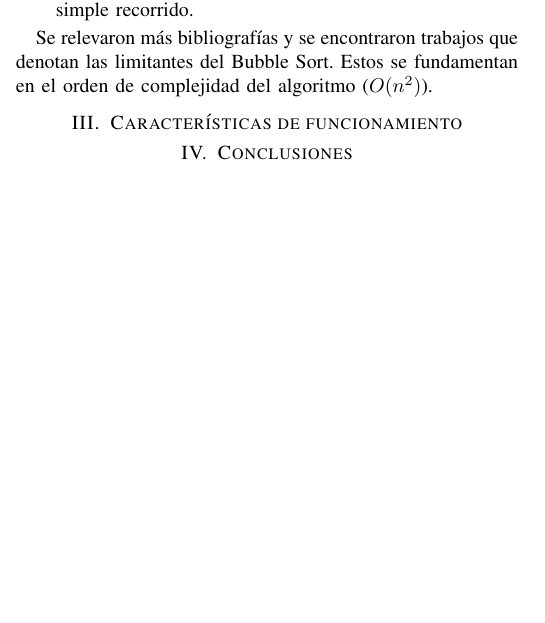
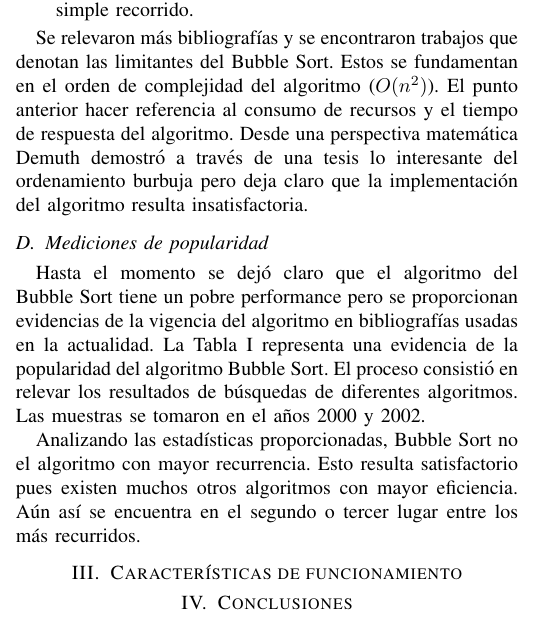
Before and after one commit to guanucoluis/ESE, a LaTeX paper (trunk/Alg/rev-paper/bare_conf.tex): part of one column of the page before the commit and part of one column of page 1 of 2 after it, cut so that both start at the same text, the shorter picture padded with empty space. Compiled offline with pdfLaTeX.

Commit message:
Nuevos cambios

```diff
--- a/trunk/Alg/rev-paper/bare_conf.tex
+++ b/trunk/Alg/rev-paper/bare_conf.tex
@@ -142,4 +142,19 @@ tiempo para completar un simple recorrido.
 
 Se relevaron más bibliografías y se encontraron trabajos que denotan
 las limitantes del Bubble Sort. Estos se fundamentan en el orden de
-complejidad del algoritmo ($O(n^2)$).
+complejidad del algoritmo ($O(n^2)$). El punto anterior hacer
+referencia al consumo de recursos y el tiempo de respuesta del
+algoritmo. Desde una perspectiva matemática Demuth demostró a través
+de una tesis lo interesante del ordenamiento burbuja pero deja claro
+que la implementación del algoritmo resulta insatisfactoria.
+
+\subsection{Mediciones de popularidad}
+\label{sec:orig-med-pop}
+
+Hasta el momento se dejó claro que el algoritmo del Bubble Sort tiene
+un pobre performance pero se proporcionan evidencias de la vigencia
+del algoritmo en bibliografías usadas en la actualidad. La Tabla
+\ref{tab:pop} representa una evidencia de la popularidad del algoritmo
+Bubble Sort. El proceso consistió en relevar los resultados de
+búsquedas de diferentes algoritmos. Las muestras se tomaron en el años
+2000 y 2002.
@@ -146,3 +181,8 @@ complejidad del algoritmo ($O(n^2)$).
+Analizando las estadísticas proporcionadas, Bubble Sort no el
+algoritmo con mayor recurrencia. Esto resulta satisfactorio pues
+existen muchos otros algoritmos con mayor eficiencia. Aún así se
+encuentra en el segundo o tercer lugar entre los más recurridos.
+
 
 \section{Características de funcionamiento}
 \label{sec:car-func}
```
Also changed, not shown: trunk/Alg/rev-paper/bare_conf.tex (20 more changed lines).
